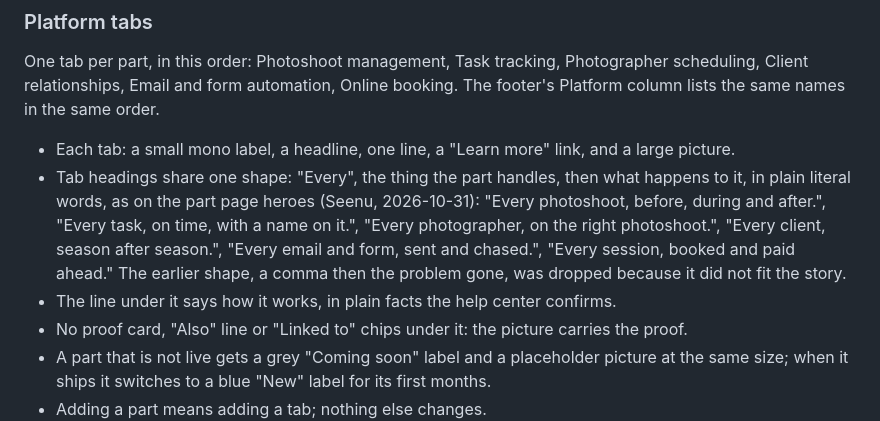
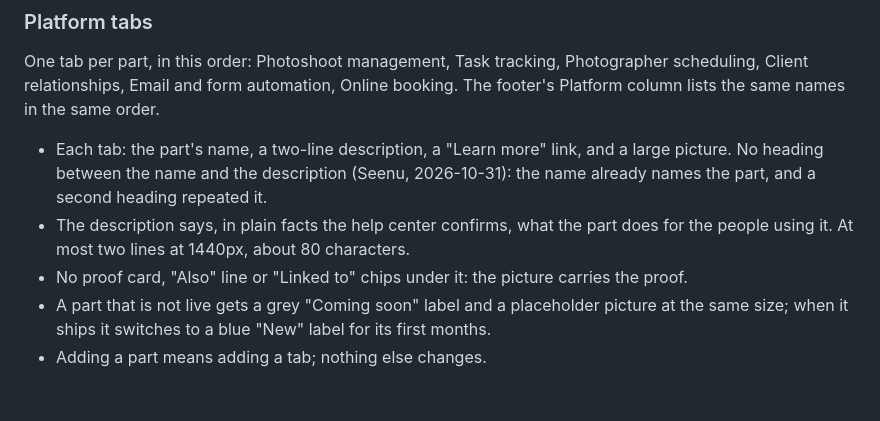
Before and after one commit to seenu-yellapu/schedulink-design, a Markdown page: tokens/build/claude-readme.md, the part around the change. Drawn GitHub-style; blank space fills up the shorter version.

```diff
--- a/tokens/build/claude-readme.md
+++ b/tokens/build/claude-readme.md
@@ -555,13 +555,10 @@ The header stays at the top of the screen while the page scrolls (Seenu, 2026-10
 One tab per part, in this order: Photoshoot management, Task tracking, Photographer scheduling, Client relationships,
 Email and form automation, Online booking. The footer's Platform column lists the same names in the same order.
 
-- Each tab: a small mono label, a headline, one line, a "Learn more" link, and a large picture.
-- Tab headings share one shape: "Every", the thing the part handles, then what happens to it, in plain literal words,
-  as on the part page heroes (Seenu, 2026-10-31): "Every photoshoot, before, during and after.", "Every task, on time,
-  with a name on it.", "Every photographer, on the right photoshoot.", "Every client, season after season.", "Every
-  email and form, sent and chased.", "Every session, booked and paid ahead." The earlier shape, a comma then the problem
-  gone, was dropped because it did not fit the story.
-- The line under it says how it works, in plain facts the help center confirms.
+- Each tab: the part's name, a two-line description, a "Learn more" link, and a large picture. No heading between the
+  name and the description (Seenu, 2026-10-31): the name already names the part, and a second heading repeated it.
+- The description says, in plain facts the help center confirms, what the part does for the people using it. At most
+  two lines at 1440px, about 80 characters.
 - No proof card, "Also" line or "Linked to" chips under it: the picture carries the proof.
 - A part that is not live gets a grey "Coming soon" label and a placeholder picture at the same size; when it ships it
   switches to a blue "New" label for its first months.
```
Also changed, not shown: docs/05-layout.md (+4 -7 lines).
